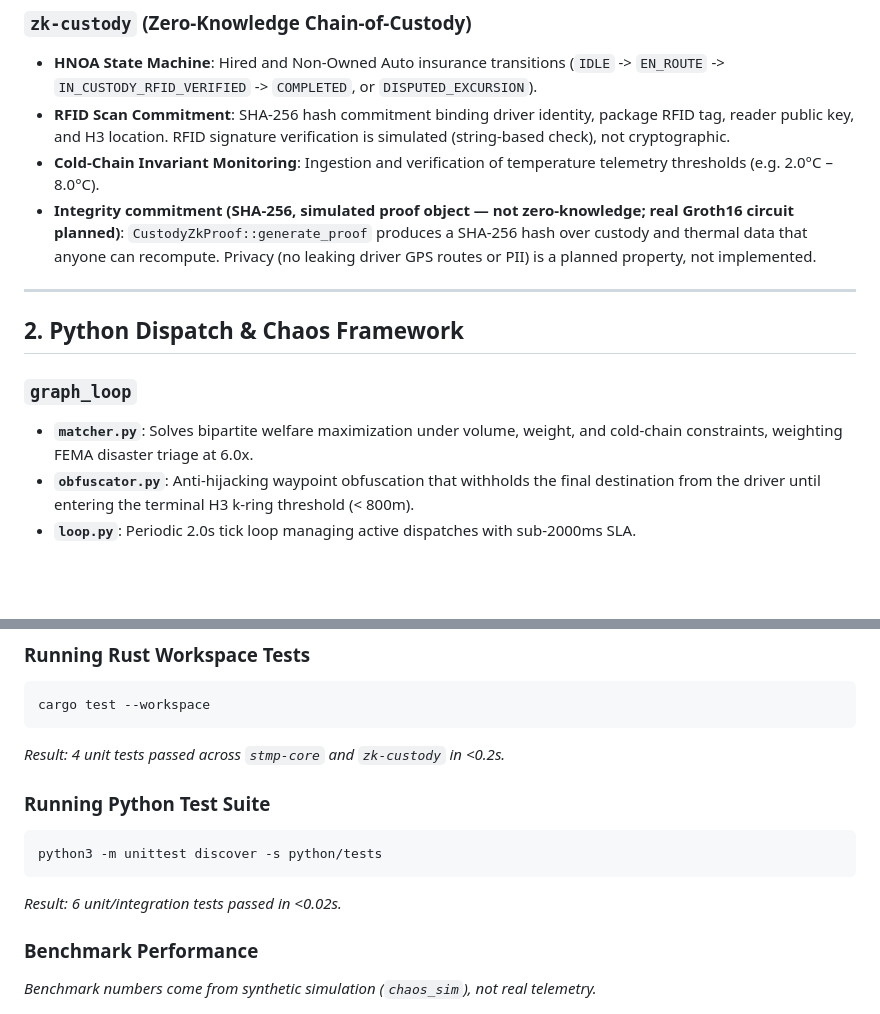
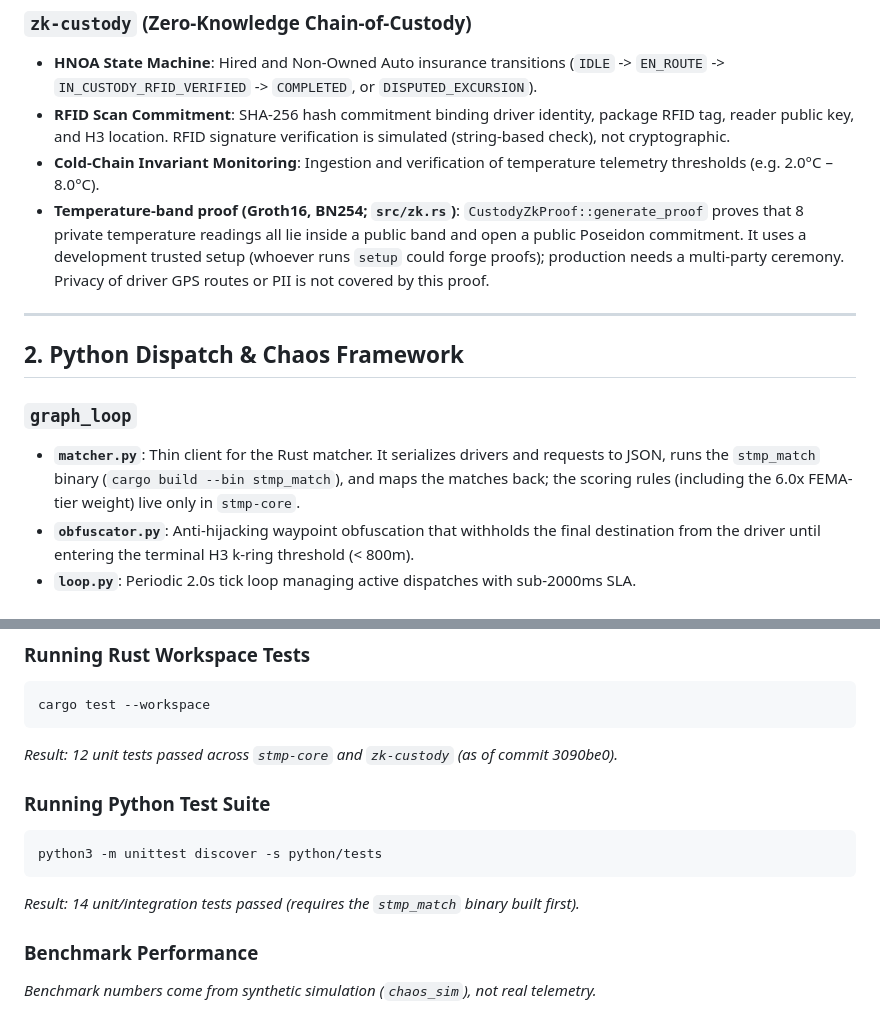
Before and after one commit to NoJuanNobody/openhaul, a Markdown page: README.md, 2 parts joined by grey strips. Rendered like a GitHub page; blank space fills up the shorter version.

````diff
--- a/README.md
+++ b/README.md
@@ -46,14 +63,14 @@ openhaul/
 - **HNOA State Machine**: Hired and Non-Owned Auto insurance transitions (`IDLE` -> `EN_ROUTE` -> `IN_CUSTODY_RFID_VERIFIED` -> `COMPLETED`, or `DISPUTED_EXCURSION`).
 - **RFID Scan Commitment**: SHA-256 hash commitment binding driver identity, package RFID tag, reader public key, and H3 location. RFID signature verification is simulated (string-based check), not cryptographic.
 - **Cold-Chain Invariant Monitoring**: Ingestion and verification of temperature telemetry thresholds (e.g. 2.0°C – 8.0°C).
-- **Integrity commitment (SHA-256, simulated proof object — not zero-knowledge; real Groth16 circuit planned)**: `CustodyZkProof::generate_proof` produces a SHA-256 hash over custody and thermal data that anyone can recompute. Privacy (no leaking driver GPS routes or PII) is a planned property, not implemented.
+- **Temperature-band proof (Groth16, BN254; `src/zk.rs`)**: `CustodyZkProof::generate_proof` proves that 8 private temperature readings all lie inside a public band and open a public Poseidon commitment. It uses a development trusted setup (whoever runs `setup` could forge proofs); production needs a multi-party ceremony. Privacy of driver GPS routes or PII is not covered by this proof.
 
 ---
 
 ## 2. Python Dispatch & Chaos Framework
 
 ### `graph_loop`
-- **`matcher.py`**: Solves bipartite welfare maximization under volume, weight, and cold-chain constraints, weighting FEMA disaster triage at 6.0x.
+- **`matcher.py`**: Thin client for the Rust matcher. It serializes drivers and requests to JSON, runs the `stmp_match` binary (`cargo build --bin stmp_match`), and maps the matches back; the scoring rules (including the 6.0x FEMA-tier weight) live only in `stmp-core`.
 - **`obfuscator.py`**: Anti-hijacking waypoint obfuscation that withholds the final destination from the driver until entering the terminal H3 k-ring threshold (< 800m).
 - **`loop.py`**: Periodic 2.0s tick loop managing active dispatches with sub-2000ms SLA.
 
@@ -69,13 +86,13 @@ openhaul/
 ```bash
 cargo test --workspace
 ```
-*Result: 4 unit tests passed across `stmp-core` and `zk-custody` in <0.2s.*
+*Result: 12 unit tests passed across `stmp-core` and `zk-custody` (as of commit 3090be0).*
 
 ### Running Python Test Suite
 ```bash
 python3 -m unittest discover -s python/tests
 ```
-*Result: 6 unit/integration tests passed in <0.02s.*
+*Result: 14 unit/integration tests passed (requires the `stmp_match` binary built first).*
 
 ### Benchmark Performance
 *Benchmark numbers come from synthetic simulation (`chaos_sim`), not real telemetry.*
````
Also changed, not shown: other parts of README.md (+19 -2 lines), docs/explainer/poster.png (added), 3 other files.
